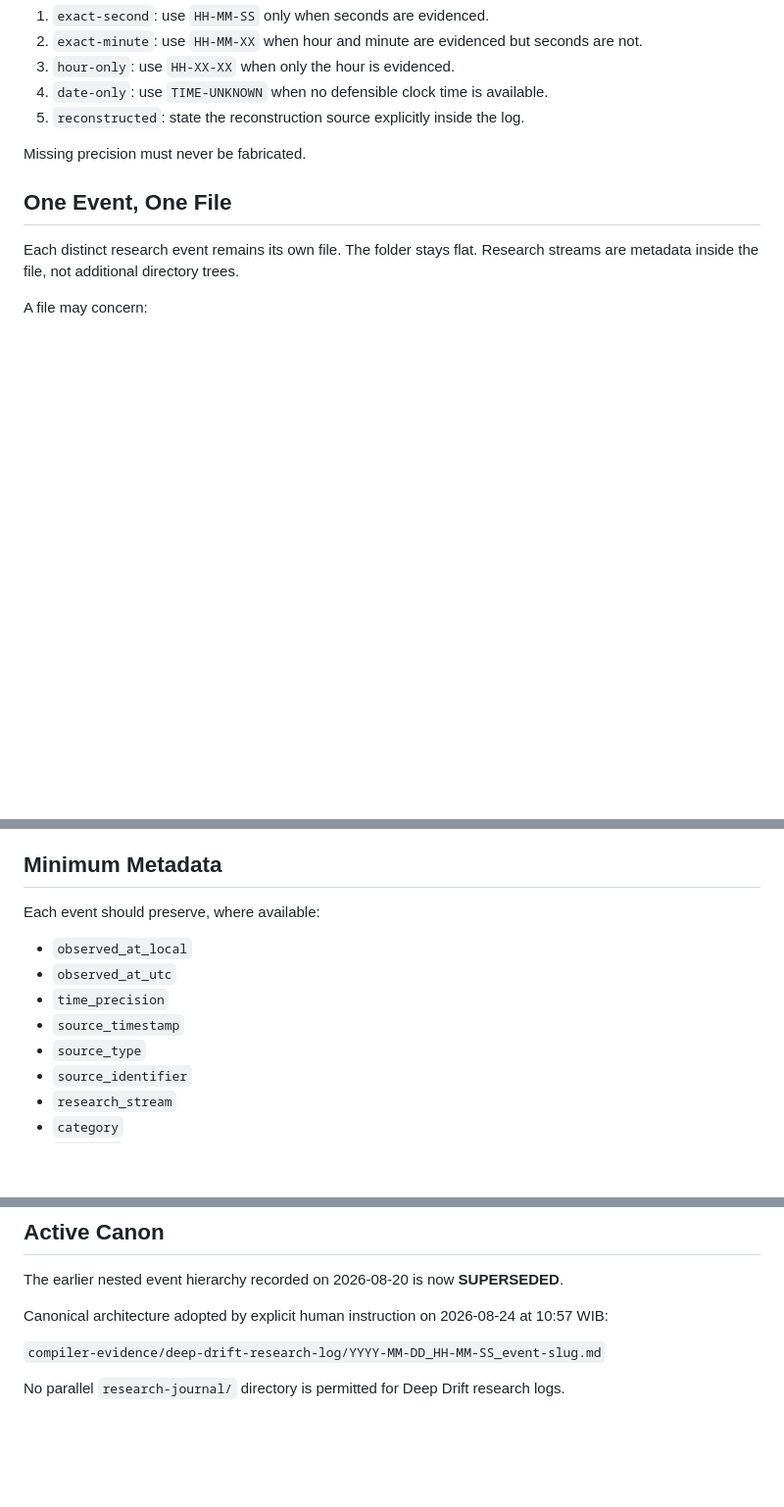
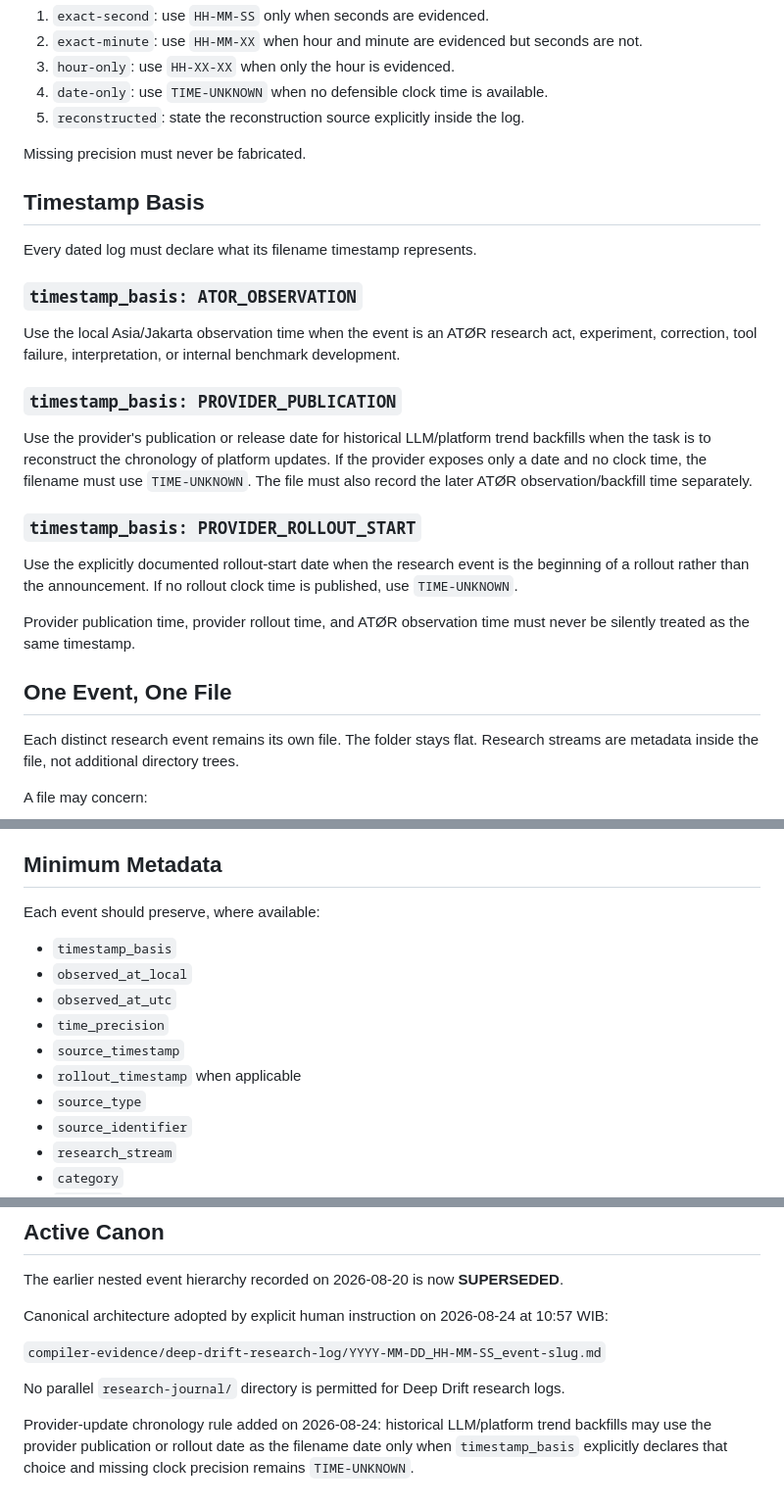
Before and after one commit to DeborahRamMozes/ATOR.Institute., a Markdown page: compiler-evidence/deep-drift-research-log/README.md, 3 parts joined by grey strips. Shown at 98% size. Rendered like a GitHub page; blank space fills up the shorter version.

Commit message:
clarify provider-update chronology and timestamp basis for LLM trend backfills

```diff
--- a/compiler-evidence/deep-drift-research-log/README.md
+++ b/compiler-evidence/deep-drift-research-log/README.md
@@ -34,6 +34,24 @@ Timestamp precision must reflect evidence.
 
 Missing precision must never be fabricated.
 
+## Timestamp Basis
+
+Every dated log must declare what its filename timestamp represents.
+
+### `timestamp_basis: ATOR_OBSERVATION`
+
+Use the local Asia/Jakarta observation time when the event is an ATØR research act, experiment, correction, tool failure, interpretation, or internal benchmark development.
+
+### `timestamp_basis: PROVIDER_PUBLICATION`
+
+Use the provider's publication or release date for historical LLM/platform trend backfills when the task is to reconstruct the chronology of platform updates. If the provider exposes only a date and no clock time, the filename must use `TIME-UNKNOWN`. The file must also record the later ATØR observation/backfill time separately.
+
+### `timestamp_basis: PROVIDER_ROLLOUT_START`
+
+Use the explicitly documented rollout-start date when the research event is the beginning of a rollout rather than the announcement. If no rollout clock time is published, use `TIME-UNKNOWN`.
+
+Provider publication time, provider rollout time, and ATØR observation time must never be silently treated as the same timestamp.
+
 ## One Event, One File
 
 Each distinct research event remains its own file. The folder stays flat. Research streams are metadata inside the file, not additional directory trees.
@@ -54,10 +72,12 @@ A file may concern:
 
 Each event should preserve, where available:
 
+- `timestamp_basis`
 - `observed_at_local`
 - `observed_at_utc`
 - `time_precision`
 - `source_timestamp`
+- `rollout_timestamp` when applicable
 - `source_type`
 - `source_identifier`
 - `research_stream`
@@ -96,3 +116,5 @@ Canonical architecture adopted by explicit human instruction on 2026-08-24 at 10
 `compiler-evidence/deep-drift-research-log/YYYY-MM-DD_HH-MM-SS_event-slug.md`
 
 No parallel `research-journal/` directory is permitted for Deep Drift research logs.
+
+Provider-update chronology rule added on 2026-08-24: historical LLM/platform trend backfills may use the provider publication or rollout date as the filename date only when `timestamp_basis` explicitly declares that choice and missing clock precision remains `TIME-UNKNOWN`.
```
